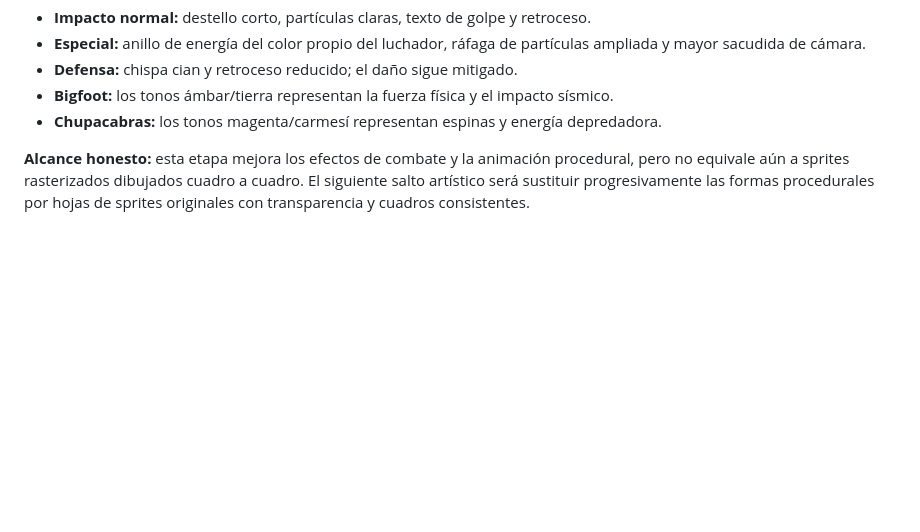
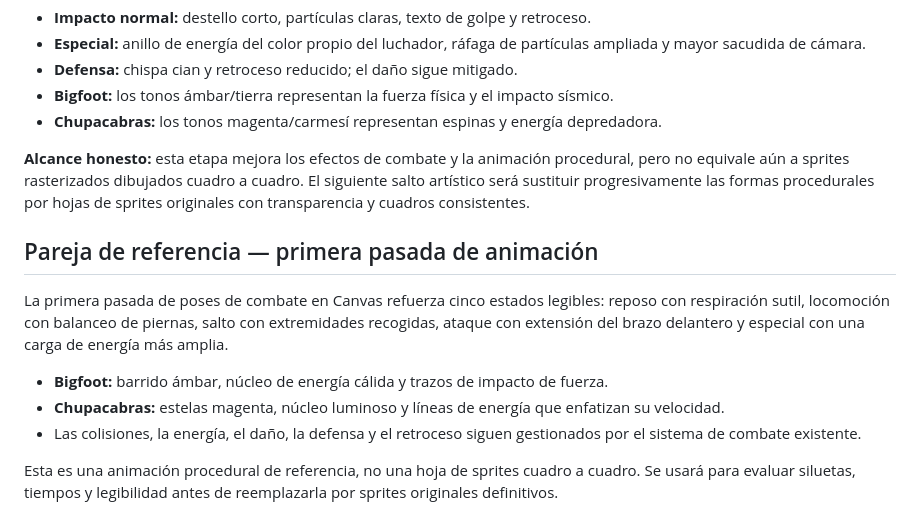
Before and after one commit to DiiegoASR0907/MITOS-El-Torneo-de-los-Antiguos, a Markdown page: docs/DISENO_PERSONAJES.md, the part around the change. GitHub-like rendering; blank space fills up the shorter version.

Commit message:
Documentar pareja de referencia animada

```diff
--- a/docs/DISENO_PERSONAJES.md
+++ b/docs/DISENO_PERSONAJES.md
@@ -50,3 +50,14 @@ La primera implementación mantiene los luchadores dibujados en Canvas 2D median
 - **Chupacabras:** los tonos magenta/carmesí representan espinas y energía depredadora.
 
 **Alcance honesto:** esta etapa mejora los efectos de combate y la animación procedural, pero no equivale aún a sprites rasterizados dibujados cuadro a cuadro. El siguiente salto artístico será sustituir progresivamente las formas procedurales por hojas de sprites originales con transparencia y cuadros consistentes.
+
+
+## Pareja de referencia — primera pasada de animación
+
+La primera pasada de poses de combate en Canvas refuerza cinco estados legibles: reposo con respiración sutil, locomoción con balanceo de piernas, salto con extremidades recogidas, ataque con extensión del brazo delantero y especial con una carga de energía más amplia.
+
+- **Bigfoot:** barrido ámbar, núcleo de energía cálida y trazos de impacto de fuerza.
+- **Chupacabras:** estelas magenta, núcleo luminoso y líneas de energía que enfatizan su velocidad.
+- Las colisiones, la energía, el daño, la defensa y el retroceso siguen gestionados por el sistema de combate existente.
+
+Esta es una animación procedural de referencia, no una hoja de sprites cuadro a cuadro. Se usará para evaluar siluetas, tiempos y legibilidad antes de reemplazarla por sprites originales definitivos.
```
